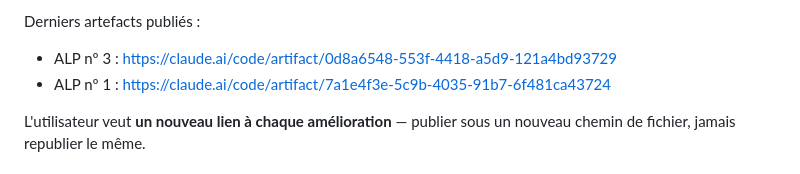
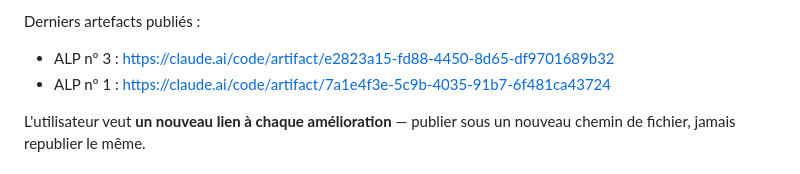
Before and after one commit to ktdcs6vjrf-ship-it/Alp-1, a Markdown page: CLAUDE.md, the part around the change. Drawn GitHub-style.

Commit message:
mémoire : le lien du dernier artefact d'ALP nº 3
Co-Authored-By: Claude Opus 5 <noreply@anthropic.com>
Claude-Session: https://claude.ai/code/session_01HT3q3NmNYYhz8jVgfhyaXY

```diff
--- a/CLAUDE.md
+++ b/CLAUDE.md
@@ -36,7 +36,7 @@ les deux autres documents n'avaient pas.
 Dernier artefact : https://claude.ai/code/artifact/c452a408-3263-431f-8b53-373553f12c9b
 
 Derniers artefacts publiés :
-- ALP nº 3 : https://claude.ai/code/artifact/0d8a6548-553f-4418-a5d9-121a4bd93729
+- ALP nº 3 : https://claude.ai/code/artifact/e2823a15-fd88-4450-8d65-df9701689b32
 - ALP nº 1 : https://claude.ai/code/artifact/7a1e4f3e-5c9b-4035-91b7-6f481ca43724
 
 L'utilisateur veut **un nouveau lien à chaque amélioration** — publier sous un
```
